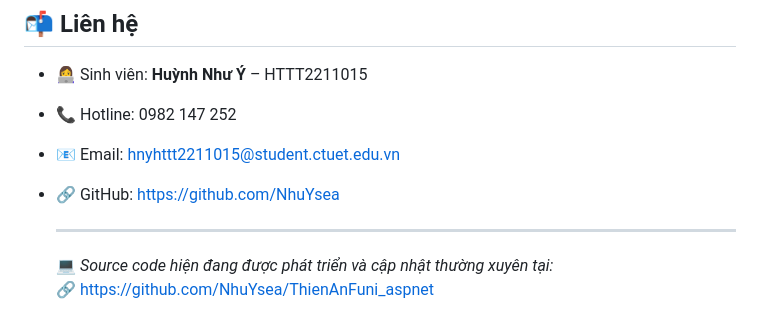
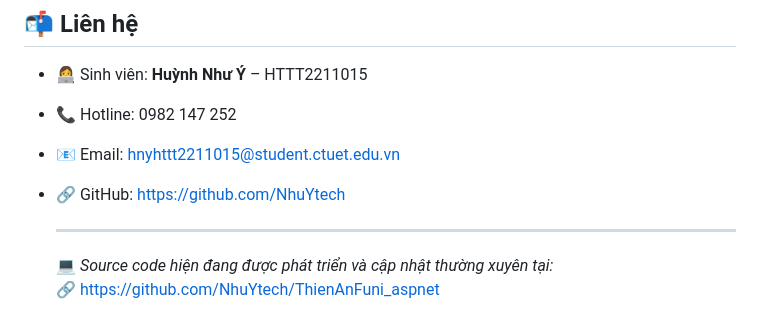
Before and after one commit to NhuYtech/YouthUnionManagement_sf, a Markdown page: README.md, the part around the change. GitHub-like rendering.

```diff
--- a/README.md
+++ b/README.md
@@ -99,8 +99,8 @@ Hệ thống được xây dựng nhằm hỗ trợ công tác quản lý đoàn
 - 👩‍💻 Sinh viên: **Huỳnh Như Ý** – HTTT2211015
 - 📞 Hotline: 0982 147 252
 - 📧 Email: hnyhttt2211015@student.ctuet.edu.vn
-- 🔗 GitHub: [https://github.com/NhuYsea](https://github.com/NhuYtech)
+- 🔗 GitHub: [https://github.com/NhuYtech](https://github.com/NhuYtech)
 
   ---
   💻 *Source code hiện đang được phát triển và cập nhật thường xuyên tại:*
-🔗 [https://github.com/NhuYsea/ThienAnFuni_aspnet](https://github.com/NhuYtech/YouthUnionManagement_sf)
+🔗 [https://github.com/NhuYtech/ThienAnFuni_aspnet](https://github.com/NhuYtech/YouthUnionManagement_sf)
```
